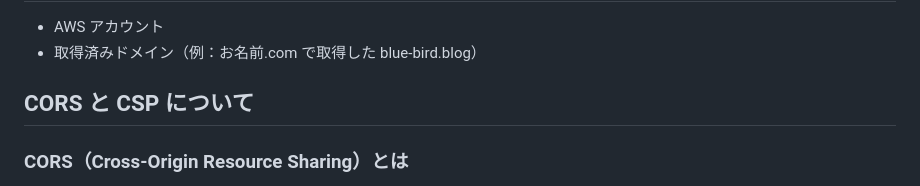
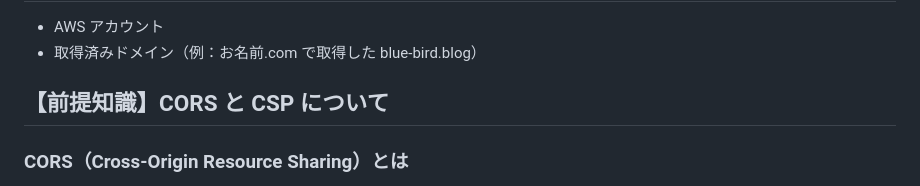
Before and after one commit to sae-maruyama/aws-inquiry-form, a Markdown page: README.md, the part around the change. Rendered like a GitHub page.

```diff
--- a/README.md
+++ b/README.md
@@ -14,7 +14,7 @@ https://blue-bird.blog         https://api-gateway-url
 - AWS アカウント
 - 取得済みドメイン（例：お名前.com で取得した blue-bird.blog）
 
-## CORS と CSP について
+## 【前提知識】CORS と CSP について
 
 ### CORS（Cross-Origin Resource Sharing）とは
 - **目的**: 異なるドメイン間での通信を許可する仕組み
```
